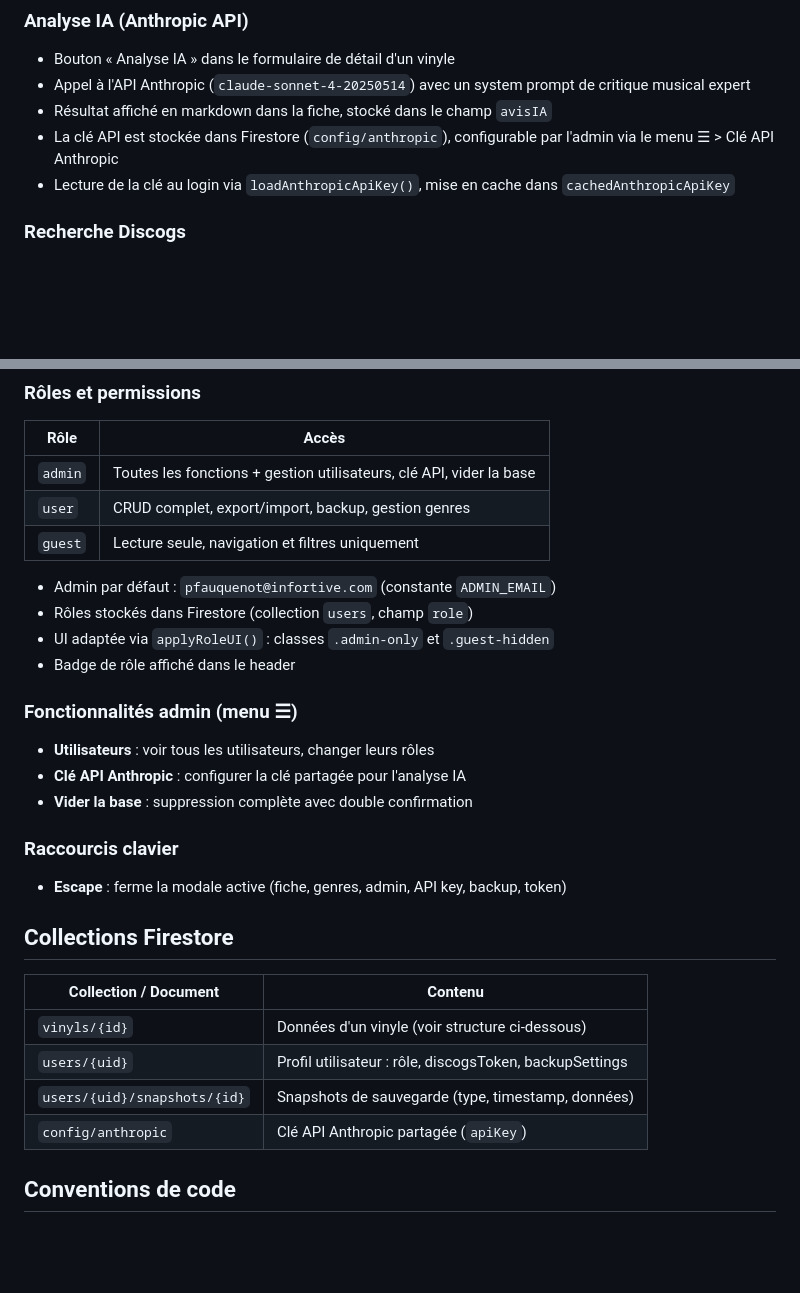
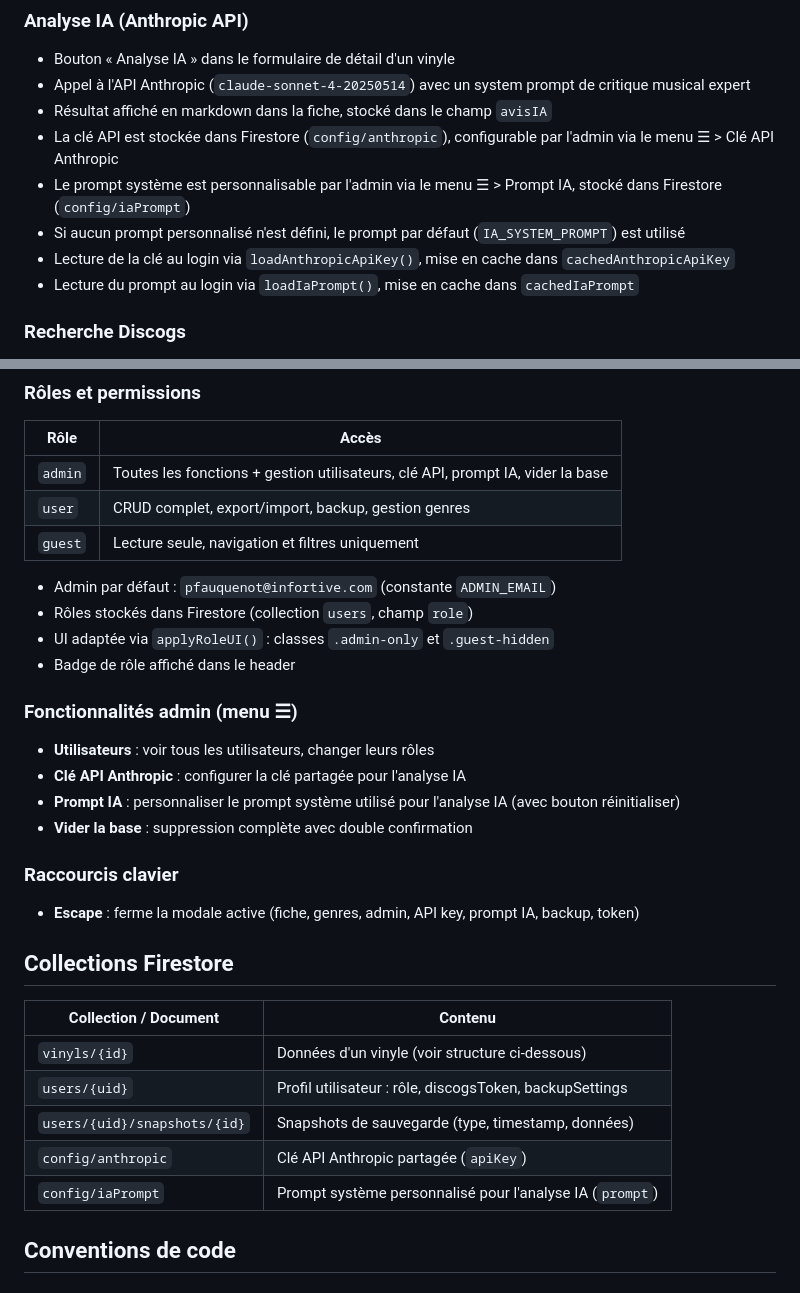
Before and after one commit to pfauquenot/vinyl-collection, a Markdown page: CLAUDE.md, 2 parts joined by grey strips. Rendered like a GitHub page; blank space fills up the shorter version.

```diff
--- a/CLAUDE.md
+++ b/CLAUDE.md
@@ -93,7 +93,10 @@ vinyl-collection/
 - Appel à l'API Anthropic (`claude-sonnet-4-20250514`) avec un system prompt de critique musical expert
 - Résultat affiché en markdown dans la fiche, stocké dans le champ `avisIA`
 - La clé API est stockée dans Firestore (`config/anthropic`), configurable par l'admin via le menu ☰ > Clé API Anthropic
+- Le prompt système est personnalisable par l'admin via le menu ☰ > Prompt IA, stocké dans Firestore (`config/iaPrompt`)
+- Si aucun prompt personnalisé n'est défini, le prompt par défaut (`IA_SYSTEM_PROMPT`) est utilisé
 - Lecture de la clé au login via `loadAnthropicApiKey()`, mise en cache dans `cachedAnthropicApiKey`
+- Lecture du prompt au login via `loadIaPrompt()`, mise en cache dans `cachedIaPrompt`
 
 ### Recherche Discogs
 
@@ -121,7 +124,7 @@ vinyl-collection/
 
 | Rôle    | Accès                                                    |
 | ------- | -------------------------------------------------------- |
-| `admin` | Toutes les fonctions + gestion utilisateurs, clé API, vider la base |
+| `admin` | Toutes les fonctions + gestion utilisateurs, clé API, prompt IA, vider la base |
 | `user`  | CRUD complet, export/import, backup, gestion genres      |
 | `guest` | Lecture seule, navigation et filtres uniquement           |
 
@@ -134,11 +137,12 @@ vinyl-collection/
 
 - **Utilisateurs** : voir tous les utilisateurs, changer leurs rôles
 - **Clé API Anthropic** : configurer la clé partagée pour l'analyse IA
+- **Prompt IA** : personnaliser le prompt système utilisé pour l'analyse IA (avec bouton réinitialiser)
 - **Vider la base** : suppression complète avec double confirmation
 
 ### Raccourcis clavier
 
-- **Escape** : ferme la modale active (fiche, genres, admin, API key, backup, token)
+- **Escape** : ferme la modale active (fiche, genres, admin, API key, prompt IA, backup, token)
 
 ## Collections Firestore
 
@@ -148,6 +152,7 @@ vinyl-collection/
 | `users/{uid}`              | Profil utilisateur : rôle, discogsToken, backupSettings |
 | `users/{uid}/snapshots/{id}` | Snapshots de sauvegarde (type, timestamp, données) |
 | `config/anthropic`         | Clé API Anthropic partagée (`apiKey`)              |
+| `config/iaPrompt`          | Prompt système personnalisé pour l'analyse IA (`prompt`) |
 
 ## Conventions de code
 
```
Also changed, not shown: README.md (+2 -1 lines).
